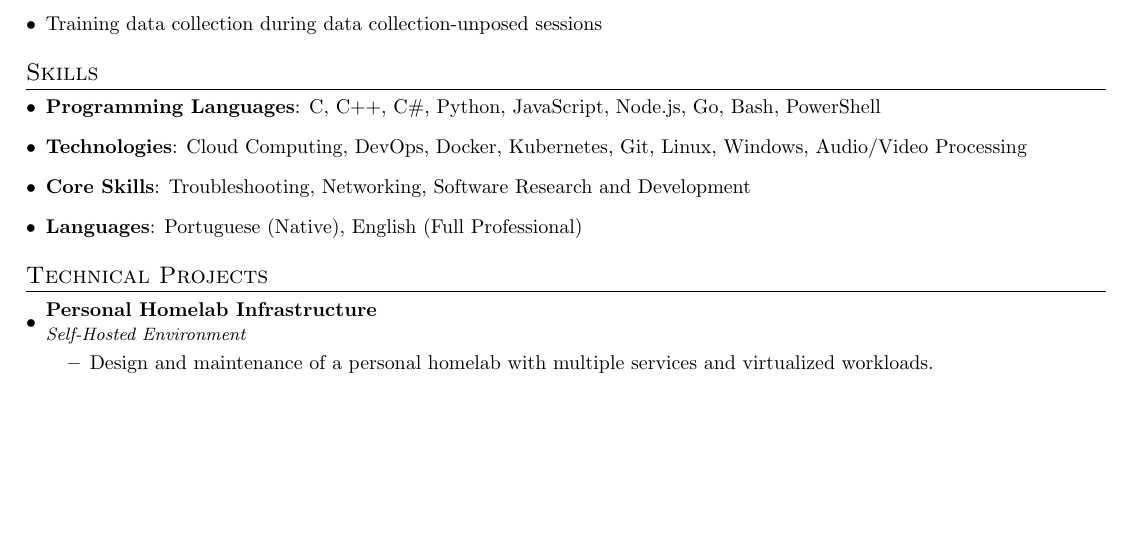
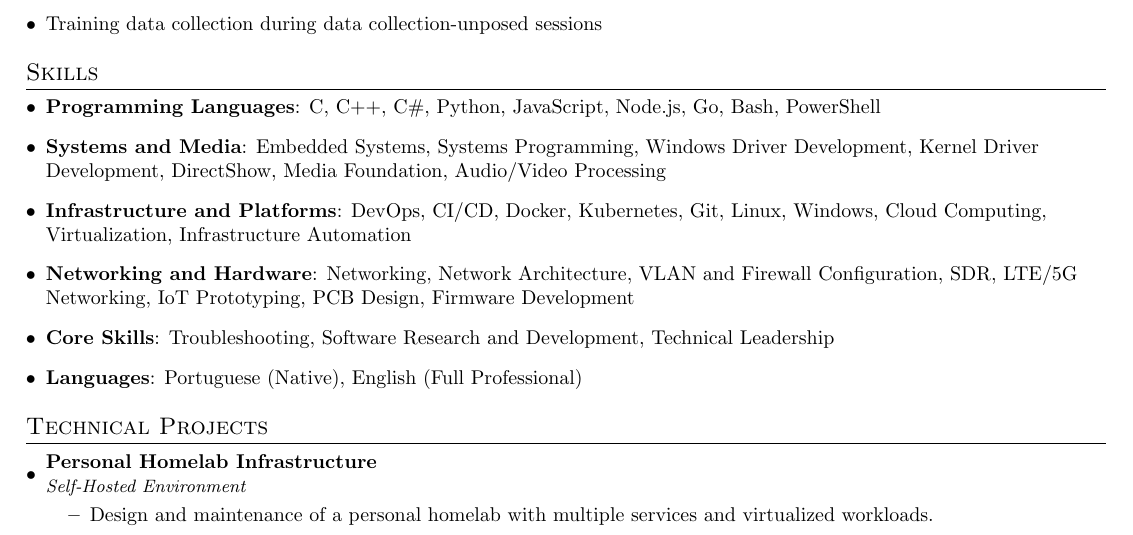
Before and after one commit to gabriel-lando/resume, a LaTeX document (main.tex): part of page 2 of 2, cut so that both start at the same text, the shorter picture padded with empty space. Compiled offline with pdfLaTeX.

Commit message:
Updates from Overleaf

```diff
--- a/main.tex
+++ b/main.tex
@@ -166,8 +166,10 @@
 \section{Skills}
 \resumeSubHeadingListStart
   \item \textbf{Programming Languages}{: C, C++, C\#, Python, JavaScript, Node.js, Go, Bash, PowerShell}
-  \item \textbf{Technologies}{: Cloud Computing, DevOps, Docker, Kubernetes, Git, Linux, Windows, Audio/Video Processing}
-  \item \textbf{Core Skills}{: Troubleshooting, Networking, Software Research and Development}
+  \item \textbf{Systems and Media}{: Embedded Systems, Systems Programming, Windows Driver Development, Kernel Driver Development, DirectShow, Media Foundation, Audio/Video Processing}
+  \item \textbf{Infrastructure and Platforms}{: DevOps, CI/CD, Docker, Kubernetes, Git, Linux, Windows, Cloud Computing, Virtualization, Infrastructure Automation}
+  \item \textbf{Networking and Hardware}{: Networking, Network Architecture, VLAN and Firewall Configuration, SDR, LTE/5G Networking, IoT Prototyping, PCB Design, Firmware Development}
+  \item \textbf{Core Skills}{: Troubleshooting, Software Research and Development, Technical Leadership}
   \item \textbf{Languages}{: Portuguese (Native), English (Full Professional)}
 \resumeSubHeadingListEnd
 
```
